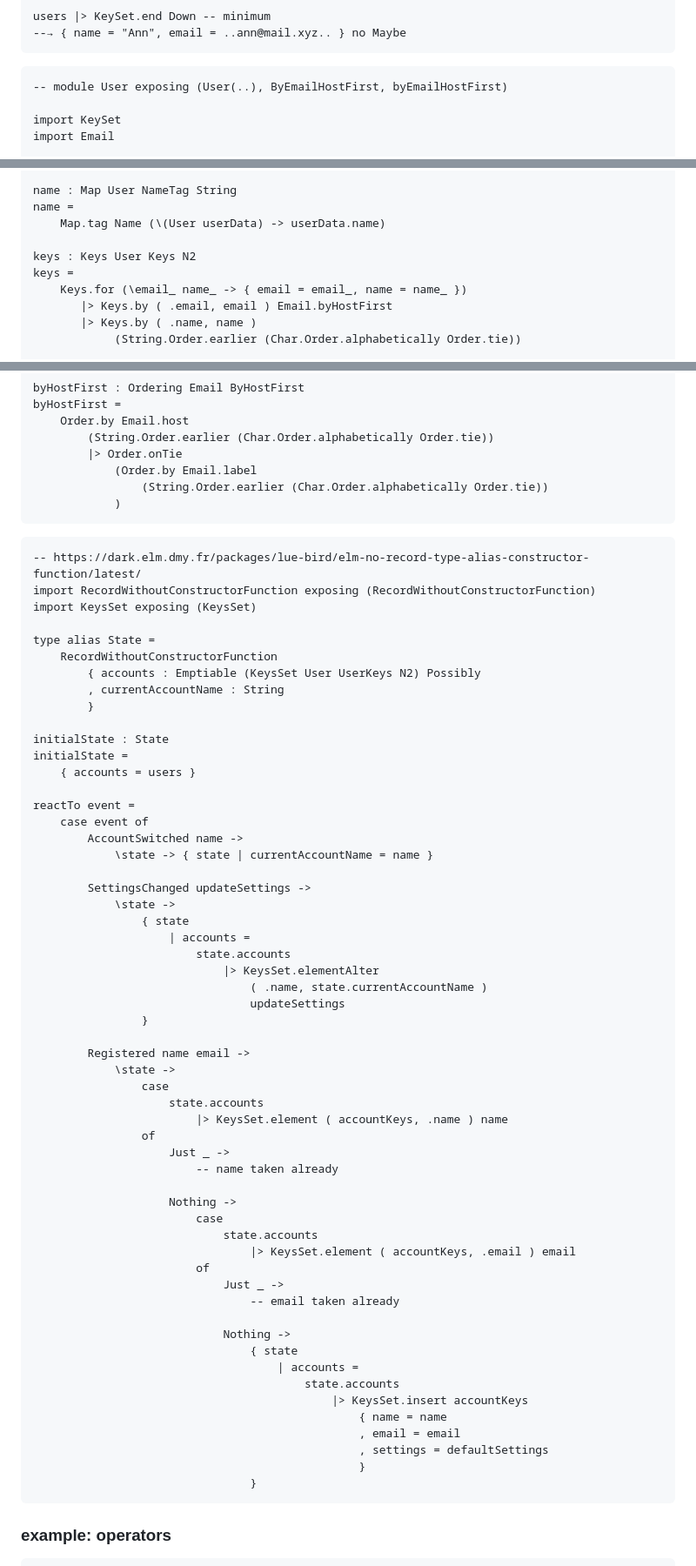
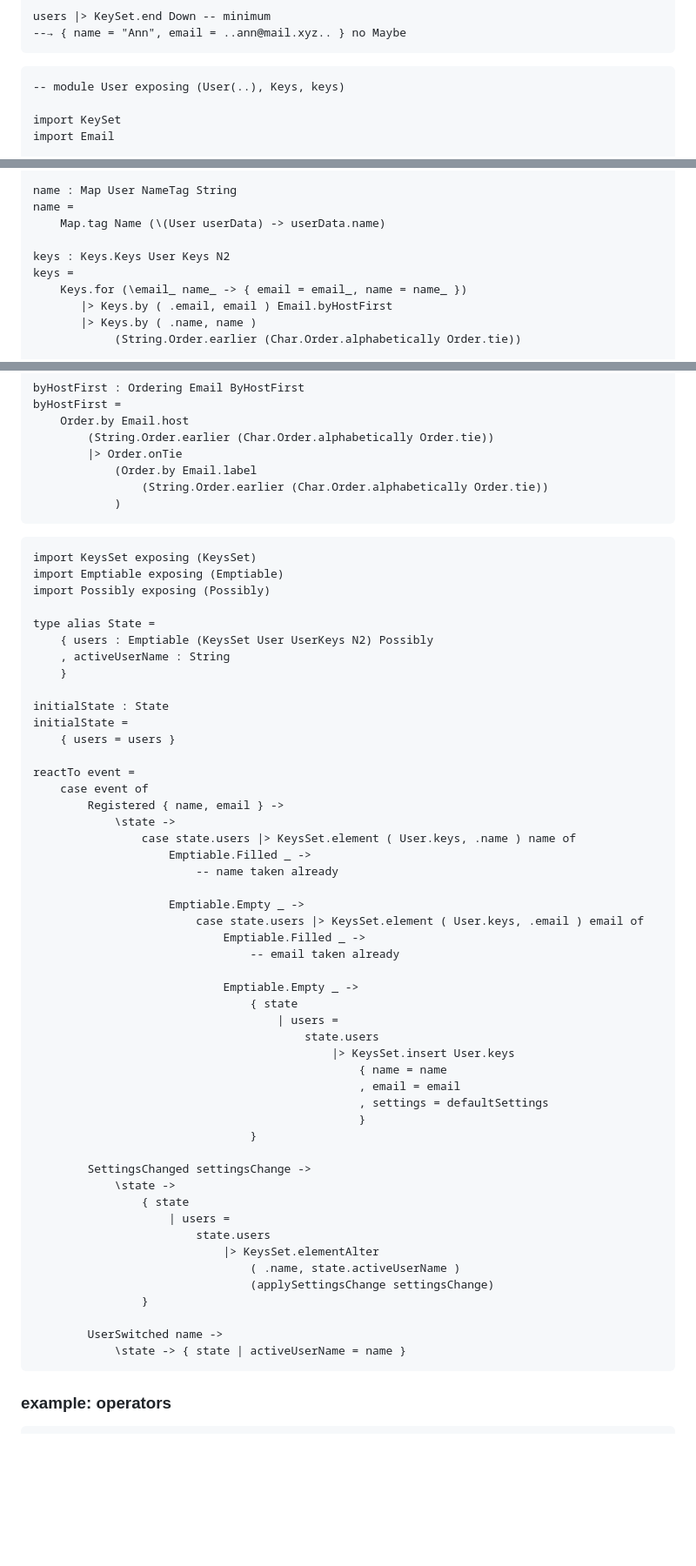
Before and after one commit to lue-bird/elm-keysset, a Markdown page: README.md, 3 parts joined by grey strips. Shown: that part at 87% size. Rendered like a GitHub page; blank space fills up the shorter version.

Commit message:
readme +-

````diff
--- a/README.md
+++ b/README.md
@@ -106,7 +126,7 @@ users |> KeySet.end Down -- minimum
 --→ { name = "Ann", email = ..ann@mail.xyz.. } no Maybe
 ```
 ```elm
--- module User exposing (User(..), ByEmailHostFirst, byEmailHostFirst)
+-- module User exposing (User(..), Keys, keys)
 
 import KeySet
 import Email
@@ -132,7 +152,7 @@ name : Map User NameTag String
 name =
     Map.tag Name (\(User userData) -> userData.name)
 
-keys : Keys User Keys N2
+keys : Keys.Keys User Keys N2
 keys =
     Keys.for (\email_ name_ -> { email = email_, name = name_ })
        |> Keys.by ( .email, email ) Email.byHostFirst
@@ -165,62 +185,55 @@ byHostFirst =
 ```
 
 ```elm
--- https://dark.elm.dmy.fr/packages/lue-bird/elm-no-record-type-alias-constructor-function/latest/
-import RecordWithoutConstructorFunction exposing (RecordWithoutConstructorFunction)
 import KeysSet exposing (KeysSet)
+import Emptiable exposing (Emptiable)
+import Possibly exposing (Possibly)
 
 type alias State =
-    RecordWithoutConstructorFunction
-        { accounts : Emptiable (KeysSet User UserKeys N2) Possibly
-        , currentAccountName : String
-        }
+    { users : Emptiable (KeysSet User UserKeys N2) Possibly
+    , activeUserName : String
+    }
 
 initialState : State
 initialState =
-    { accounts = users }
+    { users = users }
 
 reactTo event =
     case event of
-        AccountSwitched name ->
-            \state -> { state | currentAccountName = name }
-
-        SettingsChanged updateSettings ->
+        Registered { name, email } ->
             \state ->
-                { state
-                    | accounts =
-                        state.accounts
-                            |> KeysSet.elementAlter
-                                ( .name, state.currentAccountName )
-                                updateSettings
-                }
-
-        Registered name email ->
-            \state ->
-                case
-                    state.accounts
-                        |> KeysSet.element ( accountKeys, .name ) name
-                of
-                    Just _ ->
+                case state.users |> KeysSet.element ( User.keys, .name ) name of
+                    Emptiable.Filled _ ->
                         -- name taken already
 
-                    Nothing ->
-                        case
-                            state.accounts
-                                |> KeysSet.element ( accountKeys, .email ) email
-                        of
-                            Just _ ->
+                    Emptiable.Empty _ ->
+                        case state.users |> KeysSet.element ( User.keys, .email ) email of
+                            Emptiable.Filled _ ->
                                 -- email taken already
 
-                            Nothing ->
+                            Emptiable.Empty _ ->
                                 { state
-                                    | accounts =
-                                        state.accounts
-                                            |> KeysSet.insert accountKeys
+                                    | users =
+                                        state.users
+                                            |> KeysSet.insert User.keys
                                                 { name = name
                                                 , email = email
                                                 , settings = defaultSettings
                                                 }
                                 }
+
+        SettingsChanged settingsChange ->
+            \state ->
+                { state
+                    | users =
+                        state.users
+                            |> KeysSet.elementAlter
+                                ( .name, state.activeUserName )
+                                (applySettingsChange settingsChange)
+                }
+
+        UserSwitched name ->
+            \state -> { state | activeUserName = name }
 ```
 
 ### example: operators
````
Also changed, not shown: other parts of README.md (+27 -7 lines).
